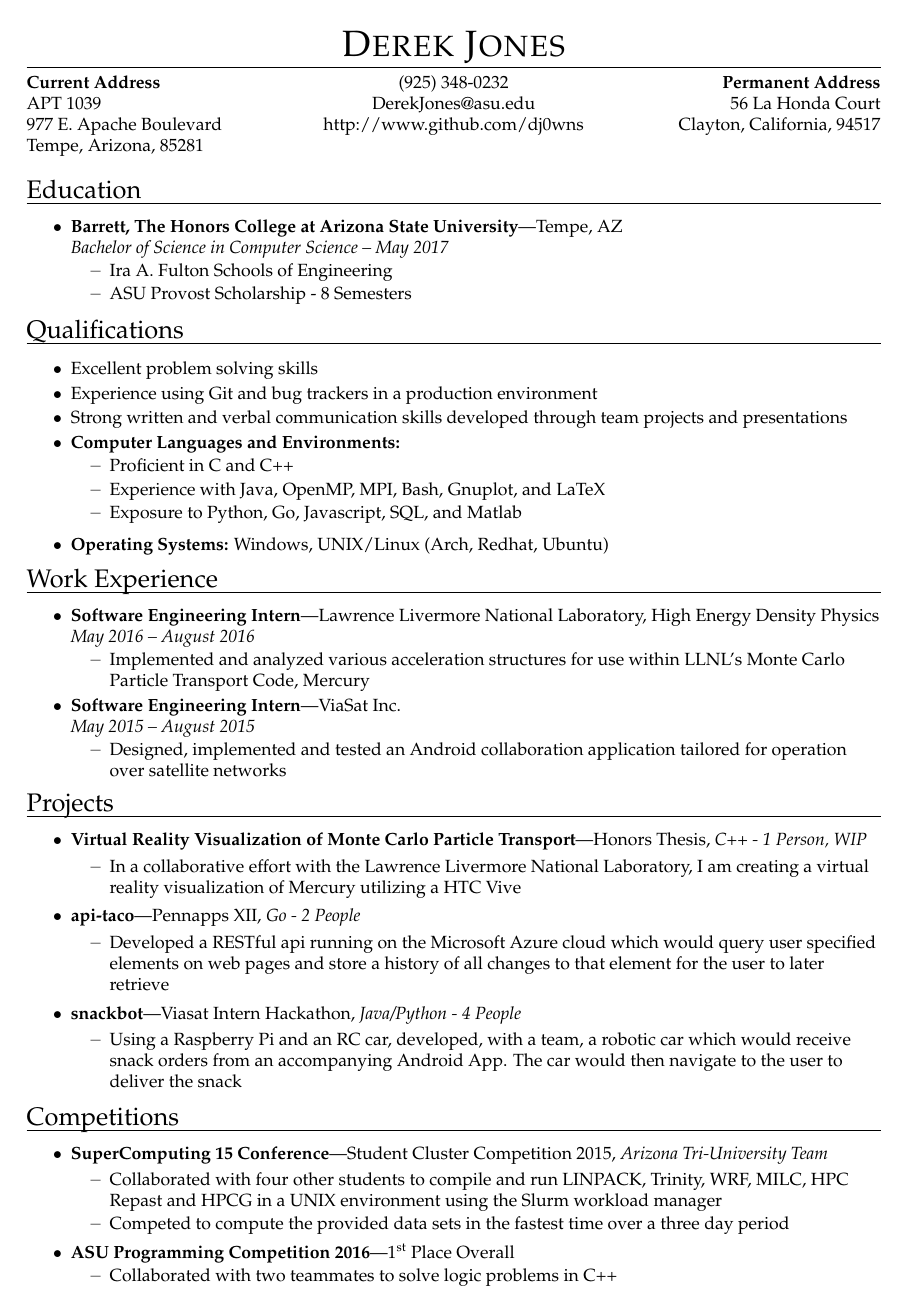
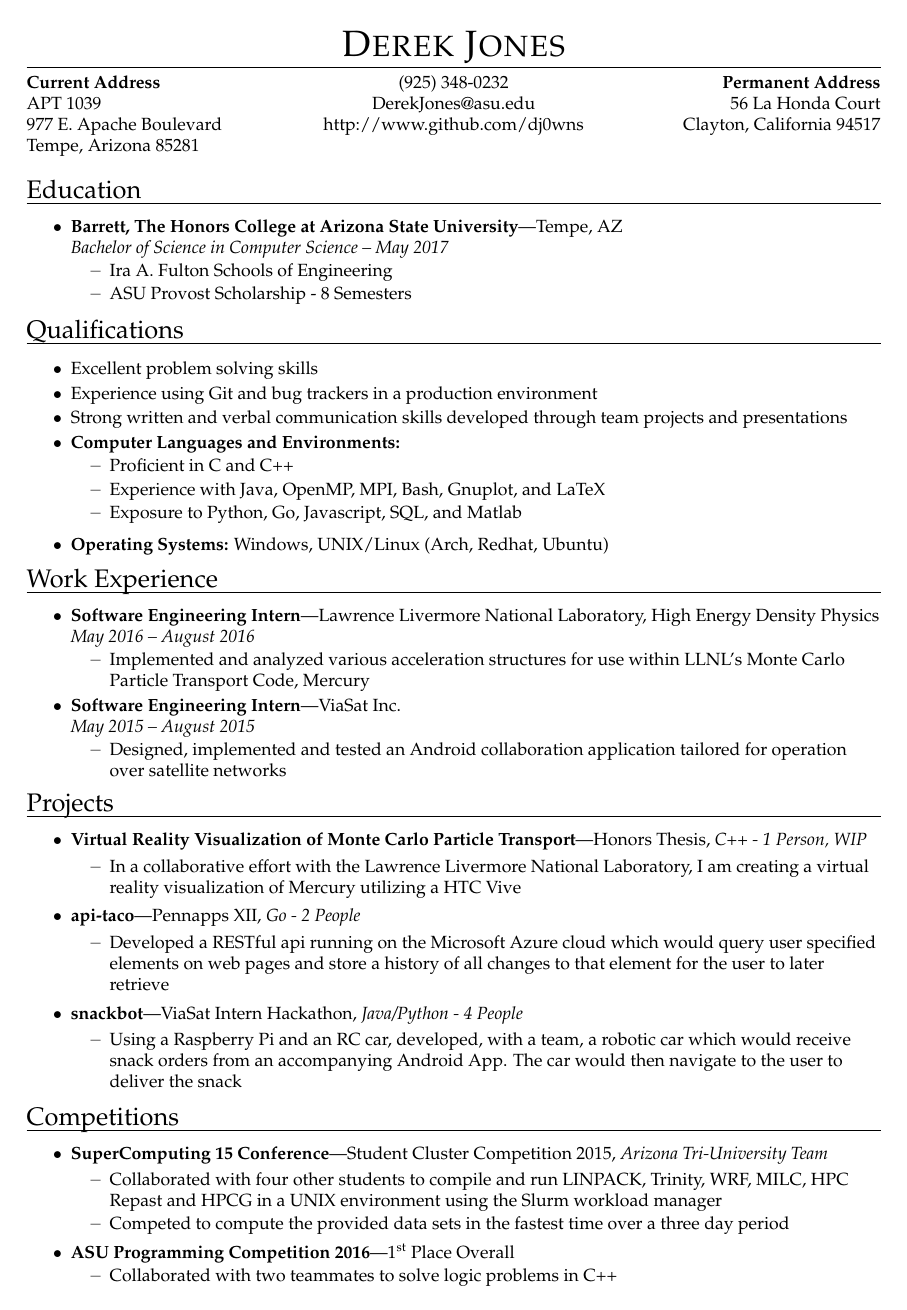
Before and after one commit to dj0wns/Resume, a LaTeX CV (src/resume.tex): the whole page. Compiled offline with pdfLaTeX.

Commit message:
Updated minor errors on Resume

```diff
--- a/src/resume.tex
+++ b/src/resume.tex
@@ -17,10 +17,10 @@
 % Name and contact information
 \newcommand{\name}{Derek Jones}
 \newcommand{\homeaddrtop}{56 La Honda Court}
-\newcommand{\homeaddrbot}{Clayton, California, 94517}
+\newcommand{\homeaddrbot}{Clayton, California 94517}
 \newcommand{\schooladdrtop}{APT 1039}
 \newcommand{\schooladdrmid}{977 E. Apache Boulevard}
-\newcommand{\schooladdrbot}{Tempe, Arizona, 85281}
+\newcommand{\schooladdrbot}{Tempe, Arizona 85281}
 \newcommand{\cellphone}{(925) 348-0232}
 \newcommand{\email}{DerekJones@asu.edu}
 \newcommand{\github}{http://www.github.com/dj0wns}
@@ -255,7 +255,7 @@
 		\ressubitem{Developed a RESTful api running on the Microsoft Azure cloud which would query user specified
 		elements on web pages and store a history of all changes to that element for the user to later retrieve}
 	\end{ressubsecline}
-	\begin{ressubsecline}{snackbot}{Viasat Intern Hackathon}{Java/Python - 4 People}
+	\begin{ressubsecline}{snackbot}{ViaSat Intern Hackathon}{Java/Python - 4 People}
 		\ressubitem{Using a Raspberry Pi and an RC car, developed, with a team, a robotic car which would receive snack
 		orders from an accompanying Android App. The car would then navigate to the user to deliver the snack}
 	\end{ressubsecline}
```
Also changed, not shown: Data/paragraph1.txt (added, +1 -0 lines), Data/paragraph2.txt (added, +1 -0 lines), Data/paragraph3.txt (added, +1 -0 lines), Data/paragraph4.txt (added, +1 -0 lines), src/cover.tex (+8 -0 lines), cover.pdf, images/resume.png, resume.pdf, 1 other file.
